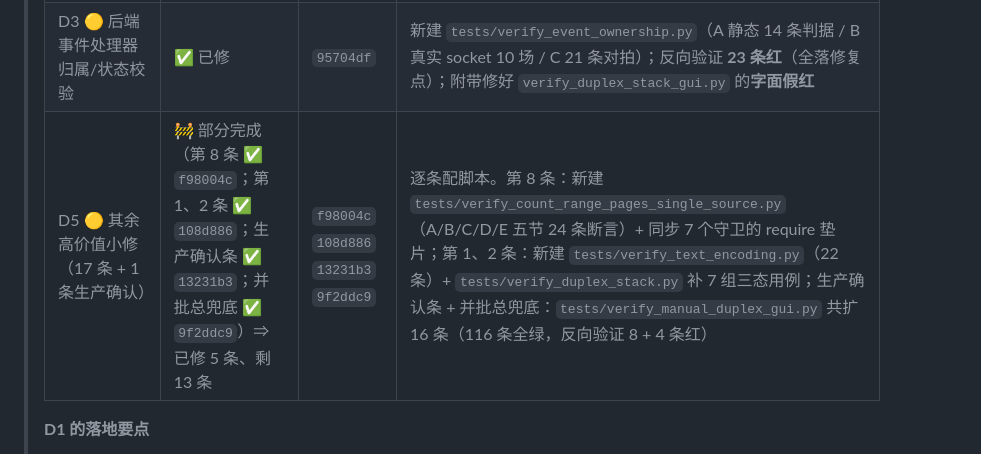
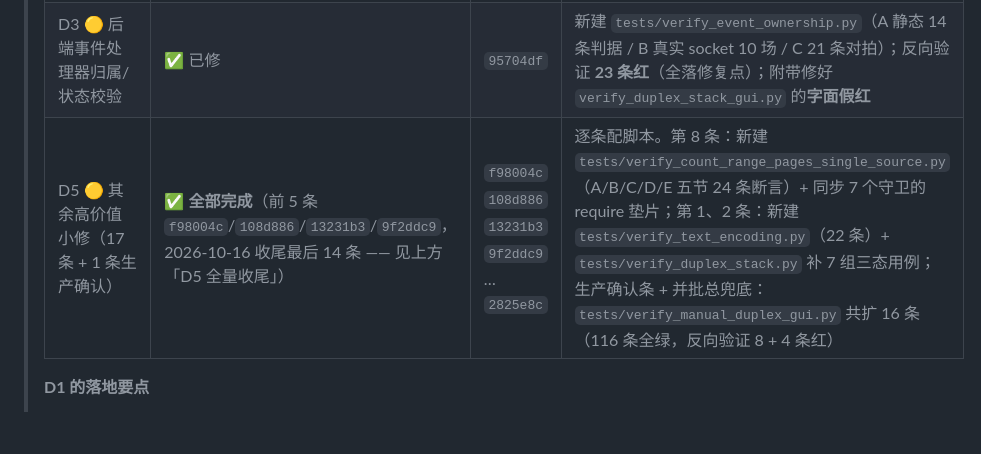
Before and after one commit to huonanwholovecomputer/h_n-printer, a Markdown page: docs/修复计划_2026-10.md, the part around one of its changes. GitHub-like rendering; blank space fills up the shorter version.

```diff
--- a/docs/修复计划_2026-10.md
+++ b/docs/修复计划_2026-10.md
@@ -347,7 +387,7 @@
 > | D2 🔴-13 安装包 `Excludes` 漏 4 项 | ✅ 已修 | `4fbc444` | 新建 `tests/verify_installer_excludes.py`（清单 AST 推导自 `paths.py`，A/B/C 三节 + 6 条对拍）；反向验证 7 条红 |
 > | D4 🟡 nginx `/uploads/` 直出上传目录 | ✅ 已修 | `05622fc` | 新建 `tests/verify_nginx_uploads.py`（A/B/C 三节 + 13 条对拍）；反向验证 8 条红 |
 > | D3 🟡 后端事件处理器归属/状态校验 | ✅ 已修 | `95704df` | 新建 `tests/verify_event_ownership.py`（A 静态 14 条判据 / B 真实 socket 10 场 / C 21 条对拍）；反向验证 **23 条红**（全落修复点）；附带修好 `verify_duplex_stack_gui.py` 的**字面假红** |
-> | D5 🟡 其余高价值小修（17 条 + 1 条生产确认） | 🚧 部分完成（第 8 条 ✅ `f98004c`；第 1、2 条 ✅ `108d886`；生产确认条 ✅ `13231b3`；并批总兜底 ✅ `9f2ddc9`）⇒ 已修 5 条、剩 13 条 | `f98004c` `108d886` `13231b3` `9f2ddc9` | 逐条配脚本。第 8 条：新建 `tests/verify_count_range_pages_single_source.py`（A/B/C/D/E 五节 24 条断言）+ 同步 7 个守卫的 require 垫片；第 1、2 条：新建 `tests/verify_text_encoding.py`（22 条）+ `tests/verify_duplex_stack.py` 补 7 组三态用例；生产确认条 + 并批总兜底：`tests/verify_manual_duplex_gui.py` 共扩 16 条（116 条全绿，反向验证 8 + 4 条红） |
+> | D5 🟡 其余高价值小修（17 条 + 1 条生产确认） | ✅ **全部完成**（前 5 条 `f98004c`/`108d886`/`13231b3`/`9f2ddc9`，2026-10-16 收尾最后 14 条 —— 见上方「D5 全量收尾」） | `f98004c` `108d886` `13231b3` `9f2ddc9` … `2825e8c` | 逐条配脚本。第 8 条：新建 `tests/verify_count_range_pages_single_source.py`（A/B/C/D/E 五节 24 条断言）+ 同步 7 个守卫的 require 垫片；第 1、2 条：新建 `tests/verify_text_encoding.py`（22 条）+ `tests/verify_duplex_stack.py` 补 7 组三态用例；生产确认条 + 并批总兜底：`tests/verify_manual_duplex_gui.py` 共扩 16 条（116 条全绿，反向验证 8 + 4 条红） |
 >
 > **D1 的落地要点**
 >
```
Also changed, not shown: other parts of docs/修复计划_2026-10.md (+40 -0 lines).
